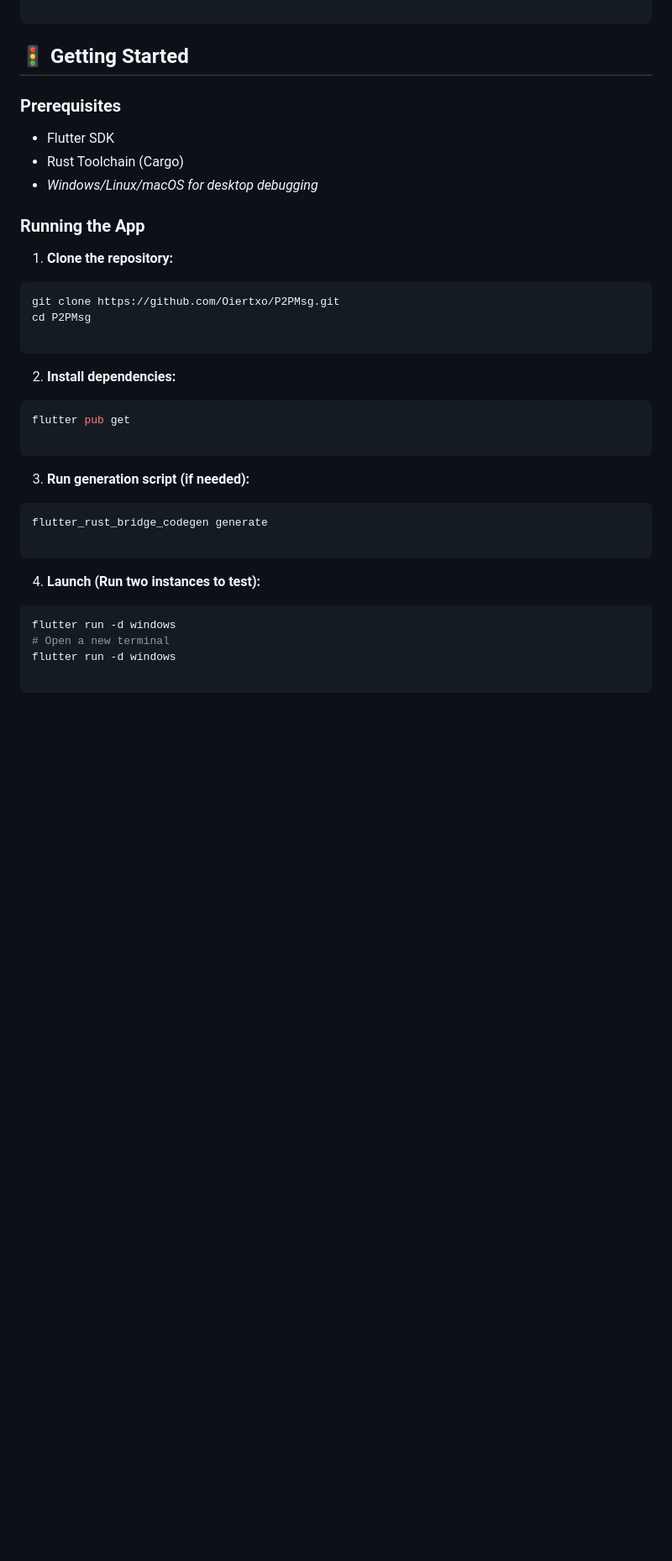
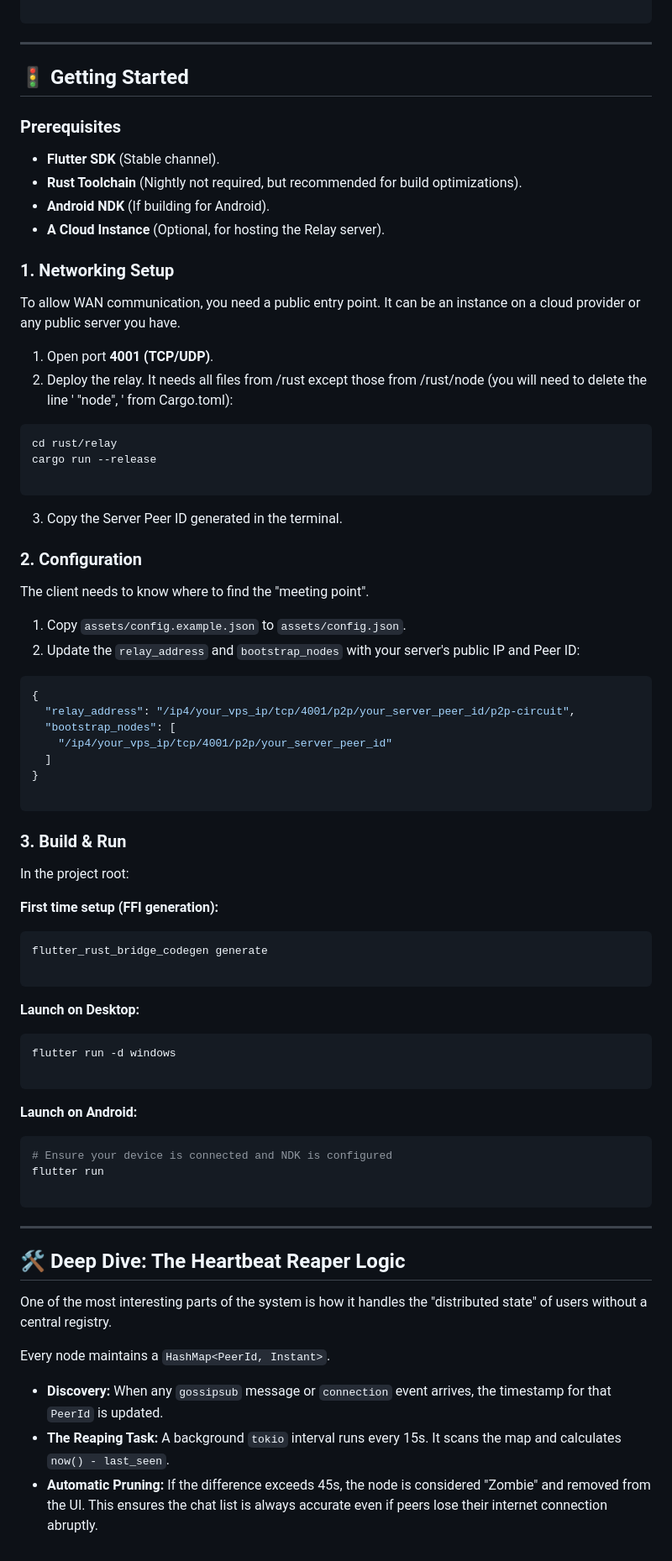
Before and after one commit to Oiertxo/P2PMsg, a Markdown page: README.md, the part around one of its changes. Shown at 84% size. Rendered like a GitHub page; blank space fills up the shorter version.

````diff
--- a/README.md
+++ b/README.md
@@ -72,43 +143,83 @@ The codebase follows a modular architecture separating the UI, Business Logic, a
 
 ```
+
+---
 
 ## 🚦 Getting Started
 
 ### Prerequisites
 
-* Flutter SDK
-* Rust Toolchain (Cargo)
-* *Windows/Linux/macOS for desktop debugging*
+* **Flutter SDK** (Stable channel).
+* **Rust Toolchain** (Nightly not required, but recommended for build optimizations).
+* **Android NDK** (If building for Android).
+* **A Cloud Instance** (Optional, for hosting the Relay server).
 
-### Running the App
+### 1. Networking Setup
 
-1. **Clone the repository:**
+To allow WAN communication, you need a public entry point. It can be an instance on a cloud provider or any public server you have.
+
+1. Open port **4001 (TCP/UDP)**.
+2. Deploy the relay. It needs all files from /rust except those from /rust/node (you will need to delete the line ' "node", ' from Cargo.toml):
 
 ```bash
-git clone https://github.com/Oiertxo/P2PMsg.git
-cd P2PMsg
+cd rust/relay
+cargo run --release
 
 ```
 
-2. **Install dependencies:**
+3. Copy the Server Peer ID generated in the terminal.
 
-```bash
-flutter pub get
+### 2. Configuration
+
+The client needs to know where to find the "meeting point".
+
+1. Copy `assets/config.example.json` to `assets/config.json`.
+2. Update the `relay_address` and `bootstrap_nodes` with your server's public IP and Peer ID:
+
+```json
+{
+  "relay_address": "/ip4/your_vps_ip/tcp/4001/p2p/your_server_peer_id/p2p-circuit",
+  "bootstrap_nodes": [
+    "/ip4/your_vps_ip/tcp/4001/p2p/your_server_peer_id"
+  ]
+}
 
 ```
 
-3. **Run generation script (if needed):**
+### 3. Build & Run
+
+In the project root:
+
+**First time setup (FFI generation):**
 
 ```bash
 flutter_rust_bridge_codegen generate
 
 ```
 
-4. **Launch (Run two instances to test):**
+**Launch on Desktop:**
 
 ```bash
 flutter run -d windows
-# Open a new terminal
-flutter run -d windows
 
 ```
+
+**Launch on Android:**
+
+```bash
+# Ensure your device is connected and NDK is configured
+flutter run
+
+```
+
+---
+
+## 🛠️ Deep Dive: The Heartbeat Reaper Logic
+
+One of the most interesting parts of the system is how it handles the "distributed state" of users without a central registry.
+
+Every node maintains a `HashMap<PeerId, Instant>`.
+
+* **Discovery:** When any `gossipsub` message or `connection` event arrives, the timestamp for that `PeerId` is updated.
+* **The Reaping Task:** A background `tokio` interval runs every 15s. It scans the map and calculates `now() - last_seen`.
+* **Automatic Pruning:** If the difference exceeds 45s, the node is considered "Zombie" and removed from the UI. This ensures the chat list is always accurate even if peers lose their internet connection abruptly.
````
Also changed, not shown: other parts of README.md (+122 -51 lines).
